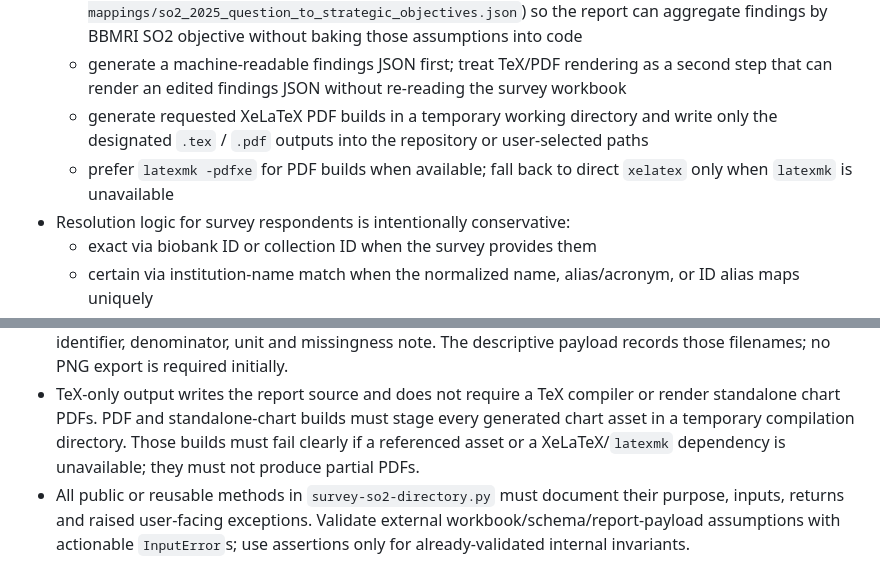
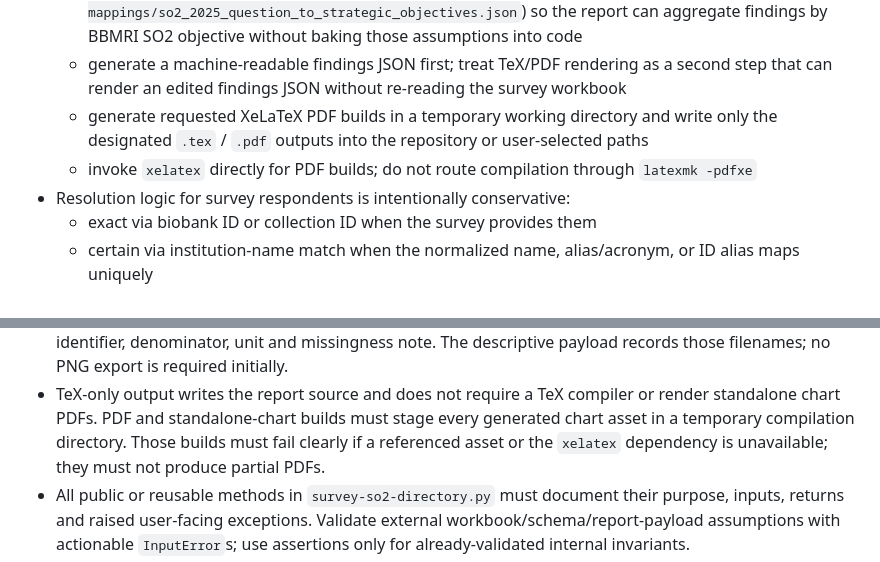
Before and after one commit to BBMRI-ERIC/directory-scripts, a Markdown page: DEVELOPMENT.md, 2 parts joined by grey strips. Drawn GitHub-style.

Commit message:
Correct SO2 renderer compiler documentation

```diff
--- a/DEVELOPMENT.md
+++ b/DEVELOPMENT.md
@@ -771,7 +771,7 @@ Practical rule: if you are going to commit, start with `review-and-commit`; this
   - keep the survey-question to strategic-objective mapping in editable JSON (`survey-mappings/so2_2025_question_to_strategic_objectives.json`) so the report can aggregate findings by BBMRI SO2 objective without baking those assumptions into code
   - generate a machine-readable findings JSON first; treat TeX/PDF rendering as a second step that can render an edited findings JSON without re-reading the survey workbook
   - generate requested XeLaTeX PDF builds in a temporary working directory and write only the designated `.tex` / `.pdf` outputs into the repository or user-selected paths
-  - prefer `latexmk -pdfxe` for PDF builds when available; fall back to direct `xelatex` only when `latexmk` is unavailable
+  - invoke `xelatex` directly for PDF builds; do not route compilation through `latexmk -pdfxe`
 - Resolution logic for survey respondents is intentionally conservative:
   - exact via biobank ID or collection ID when the survey provides them
   - certain via institution-name match when the normalized name, alias/acronym, or ID alias maps uniquely
@@ -890,7 +890,7 @@ above and must not be added as a section of its findings report.
 - TeX-only output writes the report source and does not require a TeX compiler or
   render standalone chart PDFs. PDF and standalone-chart builds must stage every
   generated chart asset in a temporary compilation directory. Those builds must
-  fail clearly if a referenced asset or a XeLaTeX/`latexmk` dependency is
+  fail clearly if a referenced asset or the `xelatex` dependency is
   unavailable; they must not produce partial PDFs.
 - All public or reusable methods in `survey-so2-directory.py` must document their
   purpose, inputs, returns and raised user-facing exceptions. Validate external
```
Also changed, not shown: docs/auxiliary-tools.md (+1 -1 lines).
